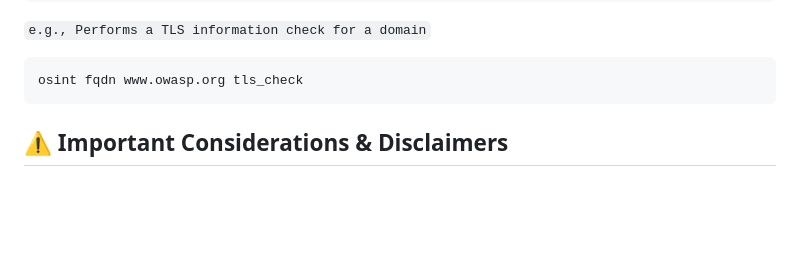
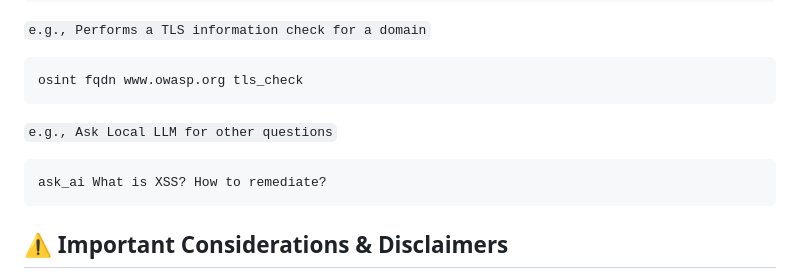
Before and after one commit to redblueteam/VISTO, a Markdown page: README.md, the part around the change. Rendered like a GitHub page; blank space fills up the shorter version.

````diff
--- a/README.md
+++ b/README.md
@@ -158,6 +158,10 @@ osint domain {domain_name} whois_check
 ```
 osint fqdn www.owasp.org tls_check
 ```
+`e.g., Ask Local LLM for other questions`
+```
+ask_ai What is XSS? How to remediate?
+```
 
 ## :warning: **Important Considerations & Disclaimers**
 
````
